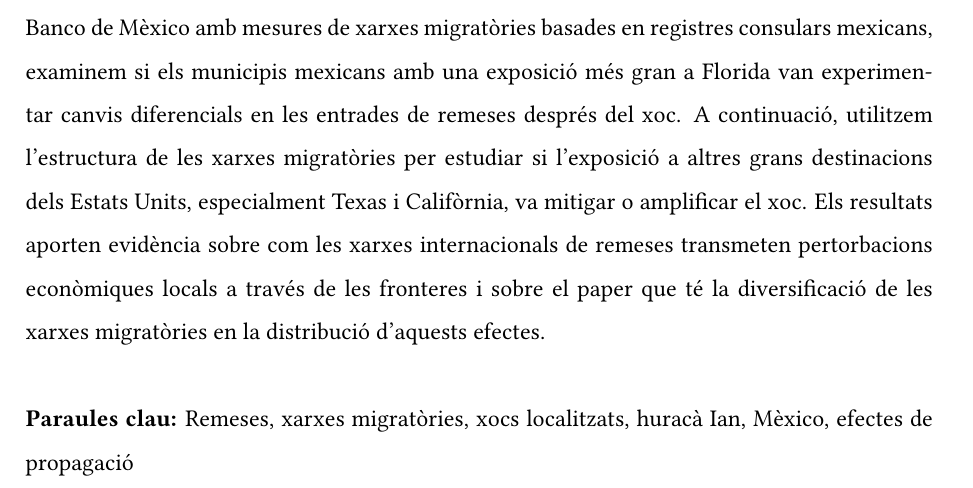
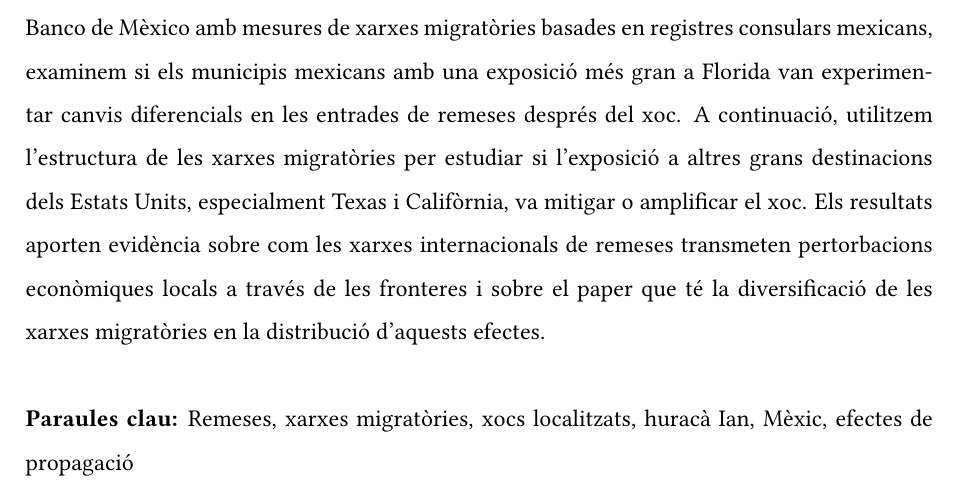
Before and after one commit to francesco-zucca/master-project, a LaTeX thesis (writeup/main.tex): part of page 2 of 31, cut so that both start at the same text. Compiled offline with pdfLaTeX.

Commit message:
Update Catalan abstract keywords

```diff
--- a/writeup/main.tex
+++ b/writeup/main.tex
@@ -116,7 +116,7 @@ This paper studies how localized shocks in migrant destination areas propagate t
 \newcommand{\thesisabstractca}{%
 Aquest treball investiga com els xocs localitzats a les \`arees de destinaci\'o dels migrants es propaguen cap a les comunitats d'origen a trav\'es de les xarxes de remeses. Utilitzem l'hurac\`a Ian, que va colpejar Florida l'any 2022, com un xoc negatiu espacialment concentrat sobre els emissors de remeses als Estats Units. Combinant dades de remeses a escala municipal del Banco de M\`exico amb mesures de xarxes migrat\`ories basades en registres consulars mexicans, examinem si els municipis mexicans amb una exposici\'o m\'es gran a Florida van experimentar canvis diferencials en les entrades de remeses despr\'es del xoc. A continuaci\'o, utilitzem l'estructura de les xarxes migrat\`ories per estudiar si l'exposici\'o a altres grans destinacions dels Estats Units, especialment Texas i Calif\`ornia, va mitigar o amplificar el xoc. Els resultats aporten evid\`encia sobre com les xarxes internacionals de remeses transmeten pertorbacions econ\`omiques locals a trav\'es de les fronteres i sobre el paper que t\'e la diversificaci\'o de les xarxes migrat\`ories en la distribuci\'o d'aquests efectes.
 }
-\newcommand{\thesiskeywordsca}{Remeses, xarxes migrat\`ories, xocs localitzats, hurac\`a Ian, M\`exico, efectes de propagaci\'o}
+\newcommand{\thesiskeywordsca}{Remeses, xarxes migrat\`ories, xocs localitzats, hurac\`a Ian, M\`exic, efectes de propagaci\'o}
 \newcommand{\thesisabstractes}{%
 This paper studies how localized shocks in migrant destination areas propagate to origin communities through remittance networks. We use Hurricane Ian, which struck Florida in 2022, as a spatially concentrated negative shock to remittance senders in the United States. Combining municipality-level remittance data from Banco de MÃ©xico with migration-network measures based on Mexican consular records, we examine whether Mexican municipalities more exposed to Florida experienced differential changes in remittance inflows after the shock. We then use the structure of migrant networks to study whether exposure to other major U.S. destinations, especially Texas and California, mitigated or amplified the shock. The results speak to how international remittance networks transmit local economic disruptions across borders and to the role of migrant-network diversification in shaping the distribution of these effects.
 }
```
Also changed, not shown: writeup/main.pdf.
